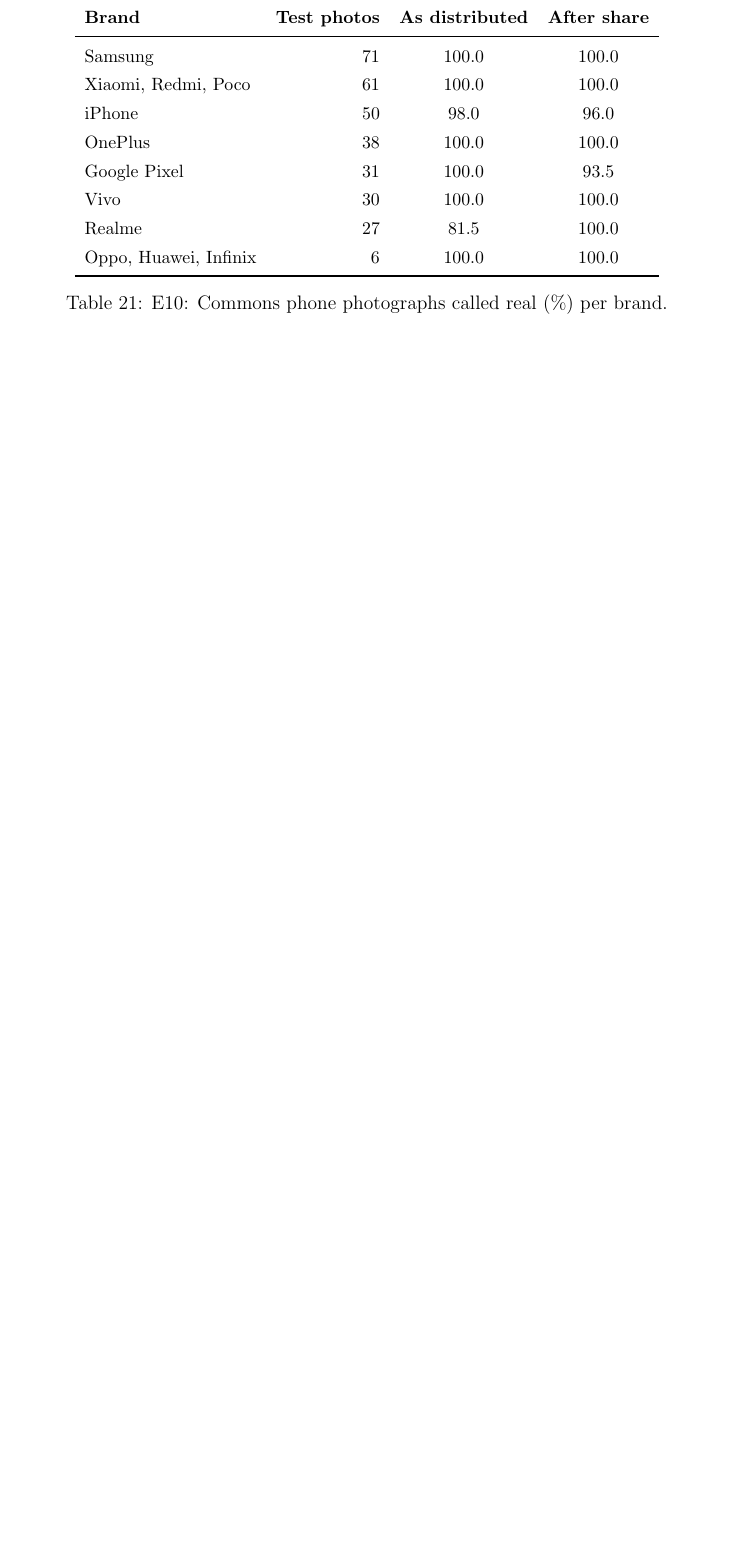
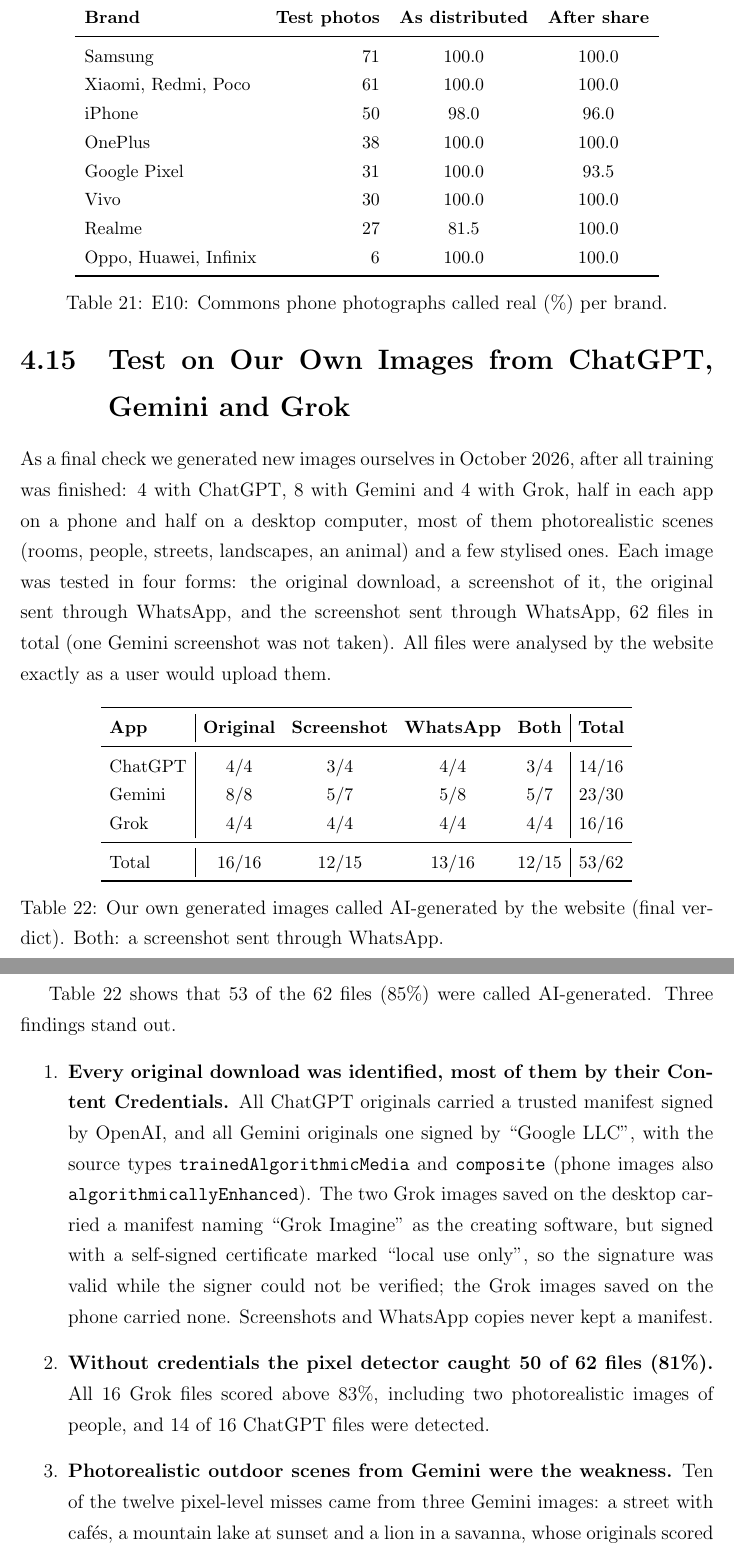
Before and after one commit to Tanish-237/ai-image-forensics, a LaTeX thesis (report/thesis.tex): part of page 50 of 59 before the commit and two parts of pages 51 and 52 of 62 after it, the two joined at a grey line, cut so that both start at the same text, the shorter picture padded with empty space. Compiled offline with pdfLaTeX.

Commit message:
Add test on own ChatGPT, Gemini and Grok images

```diff
--- a/report/thesis.tex
+++ b/report/thesis.tex
@@ -1538,6 +1538,66 @@
 files scores above the threshold (57\% and 63\%), but the ChatGPT image
 received through WhatsApp was still missed (23\%).
 
+\section{Test on Our Own Images from ChatGPT, Gemini and Grok}
+\label{sec:fresh}
+As a final check we generated new images ourselves in October 2026,
+after all training was finished: 4 with ChatGPT, 8 with Gemini and 4
+with Grok, half in each app on a phone and half on a desktop computer,
+most of them photorealistic scenes (rooms, people, streets,
+landscapes, an animal) and a few stylised ones. Each image was tested in
+four forms: the original download, a screenshot of it, the original sent
+through WhatsApp, and the screenshot sent through WhatsApp, 62 files in
+total (one Gemini screenshot was not taken). All files were analysed by
+the website exactly as a user would upload them.
+
+\begin{table}[h]
+\centering
+\small
+\setlength{\tabcolsep}{5pt}
+\begin{tabular}{l|cccc|c}
+\toprule
+\textbf{App} & \textbf{Original} & \textbf{Screenshot} & \textbf{WhatsApp} & \textbf{Both} & \textbf{Total}\\
+\midrule
+ChatGPT & 4/4 & 3/4 & 4/4 & 3/4 & 14/16\\
+Gemini & 8/8 & 5/7 & 5/8 & 5/7 & 23/30\\
+Grok & 4/4 & 4/4 & 4/4 & 4/4 & 16/16\\
+\midrule
+Total & 16/16 & 12/15 & 13/16 & 12/15 & 53/62\\
+\bottomrule
+\end{tabular}
+\caption{Our own generated images called AI-generated by the website (final verdict). Both: a screenshot sent through WhatsApp.}
+\label{tab:fresh}
+\end{table}
+
+Table~\ref{tab:fresh} shows that 53 of the 62 files (85\%) were called
+AI-generated. Three findings stand out.
+\begin{enumerate}
+  \item \textbf{Every original download was identified, most of them by
+        their Content Credentials.} All ChatGPT originals carried a
+        trusted manifest signed by OpenAI, and all Gemini originals one
+        signed by ``Google LLC'', with the source types
+        \texttt{trainedAlgorithmicMedia} and \texttt{composite} (phone
+        images also \texttt{algorithmicallyEnhanced}). The two Grok
+        images saved on the desktop carried a manifest naming ``Grok
+        Imagine'' as the creating software, but signed with a self-signed
+        certificate marked ``local use only'', so the signature was valid
+        while the signer could not be verified; the Grok images saved on
+        the phone carried none. Screenshots and WhatsApp copies never kept
+        a manifest.
+  \item \textbf{Without credentials the pixel detector caught 50 of 62
+        files (81\%).} All 16 Grok files scored above 83\%, including two
+        photorealistic images of people, and 14 of 16 ChatGPT files were
+        detected.
+  \item \textbf{Photorealistic outdoor scenes from Gemini were the
+        weakness.} Ten of the twelve pixel-level misses came from three
+        Gemini images: a street with caf\'es, a mountain lake at sunset
+        and a lion in a savanna, whose originals scored 34--47\%. Gemini's
+        indoor scenes scored 67--99\%. Many misses were close to the
+        threshold (41--50\% for nine of them).
+\end{enumerate}
+All files in this test were generated, so it measures detection only;
+real photographs were tested in E10.
+
 \section{Error Analysis}
 \label{sec:errors}
 Table~\ref{tab:errors} collects the cases where the final detector (E10)
```
Also changed, not shown: results/own_test_results.csv (added, +63 -0 lines), report/thesis.tex (9 more changed lines), 2 other files.
